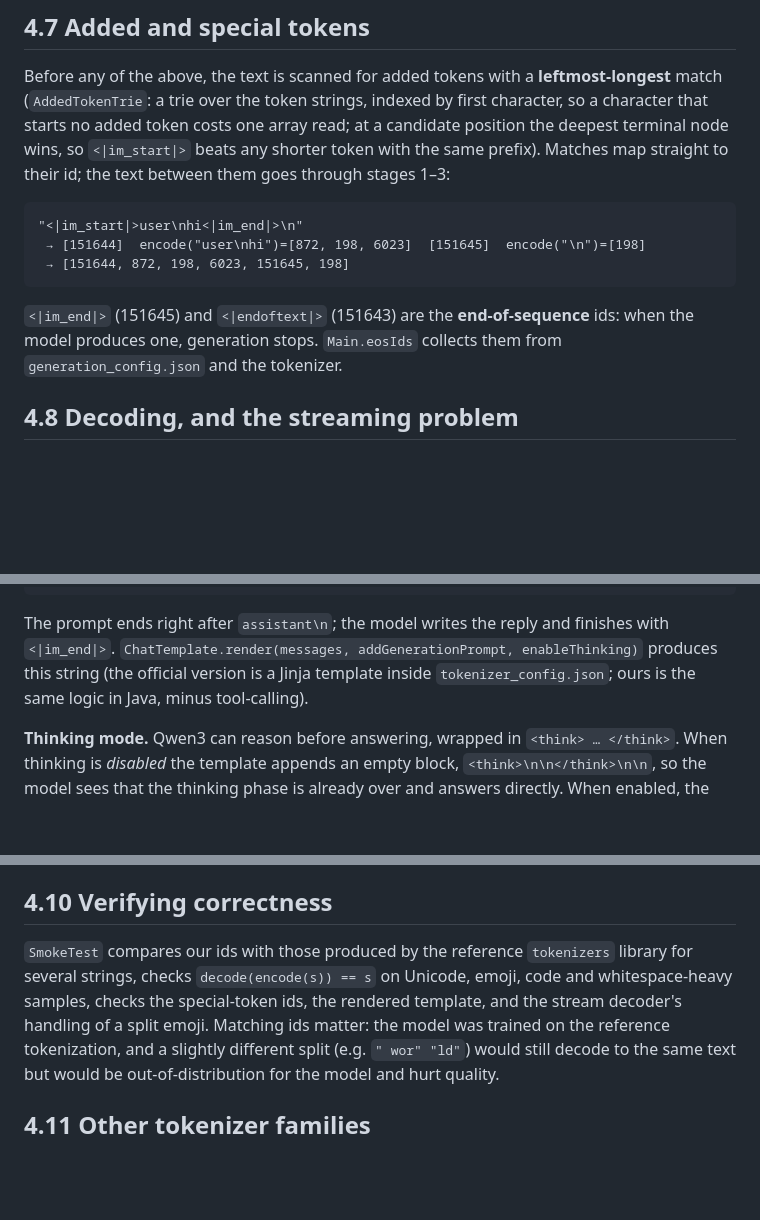
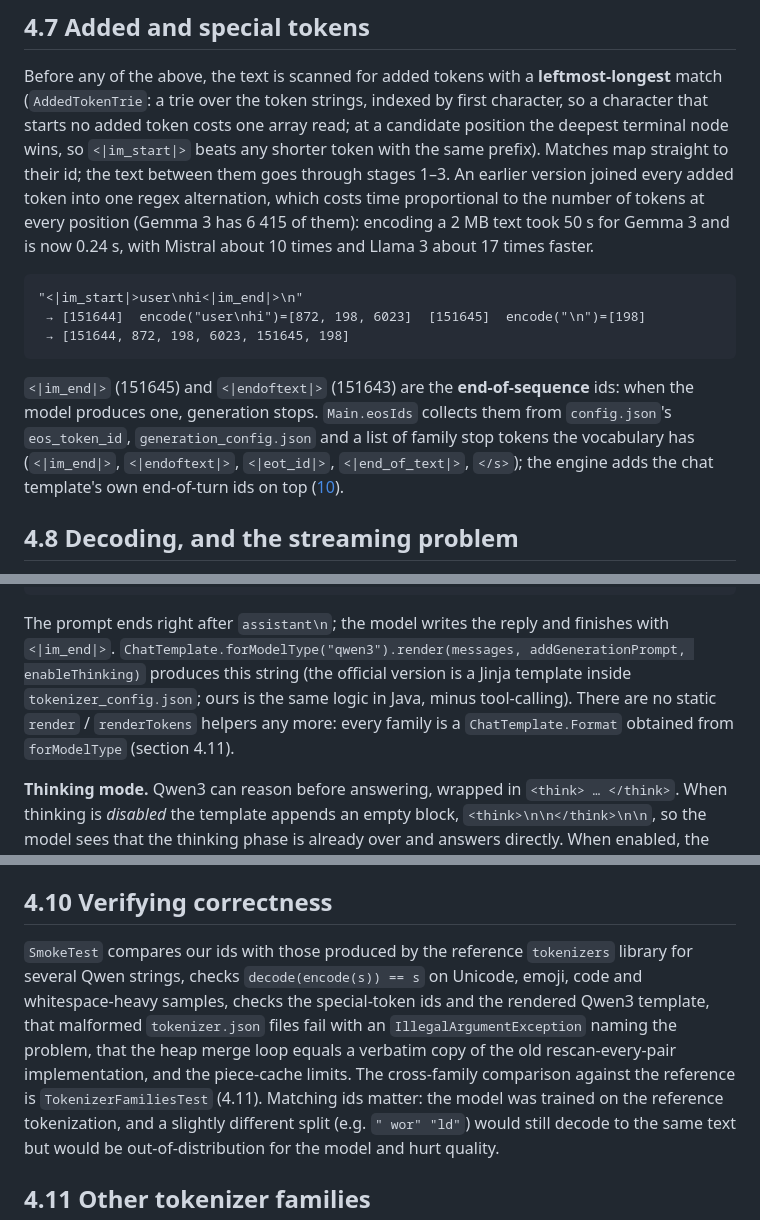
Before and after one commit to beniaminp/jllm-serve, a Markdown page: docs/04-tokenizer.md, 3 parts joined by grey strips. Drawn GitHub-style; blank space fills up the shorter version.

Commit message:
docs: tokenizer chapter covers the trie matcher and content encoding

````diff
--- a/docs/04-tokenizer.md
+++ b/docs/04-tokenizer.md
@@ -162,7 +163,9 @@ Before any of the above, the text is scanned for added tokens with a **leftmost-
 (`AddedTokenTrie`: a trie over the token strings, indexed by first character, so a character that starts no
 added token costs one array read; at a candidate position the deepest terminal node wins, so `<|im_start|>` beats
 any shorter token with the same prefix). Matches map straight to their id; the text between them goes through
-stages 1–3:
+stages 1–3. An earlier version joined every added token into one regex alternation, which costs time proportional
+to the number of tokens at every position (Gemma 3 has 6 415 of them): encoding a 2 MB text took 50 s for Gemma 3
+and is now 0.24 s, with Mistral about 10 times and Llama 3 about 17 times faster.
 
 ```
 "<|im_start|>user\nhi<|im_end|>\n"
@@ -171,7 +174,9 @@ stages 1–3:
 ```
 
 `<|im_end|>` (151645) and `<|endoftext|>` (151643) are the **end-of-sequence** ids: when the model produces one,
-generation stops. `Main.eosIds` collects them from `generation_config.json` and the tokenizer.
+generation stops. `Main.eosIds` collects them from `config.json`'s `eos_token_id`, `generation_config.json` and a list of
+family stop tokens the vocabulary has (`<|im_end|>`, `<|endoftext|>`, `<|eot_id|>`, `<|end_of_text|>`, `</s>`); the
+engine adds the chat template's own end-of-turn ids on top ([10](10-engine-and-server.md)).
 
 ## 4.8 Decoding, and the streaming problem
 
@@ -205,8 +210,10 @@ Name three planets.<|im_end|>
 ```
 
 The prompt ends right after `assistant\n`; the model writes the reply and finishes with `<|im_end|>`.
-`ChatTemplate.render(messages, addGenerationPrompt, enableThinking)` produces this string (the official version
-is a Jinja template inside `tokenizer_config.json`; ours is the same logic in Java, minus tool-calling).
+`ChatTemplate.forModelType("qwen3").render(messages, addGenerationPrompt, enableThinking)` produces this string
+(the official version is a Jinja template inside `tokenizer_config.json`; ours is the same logic in Java, minus
+tool-calling). There are no static `render` / `renderTokens` helpers any more: every family is a
+`ChatTemplate.Format` obtained from `forModelType` (section 4.11).
 
 **Thinking mode.** Qwen3 can reason before answering, wrapped in `<think> … </think>`. When thinking is
 *disabled* the template appends an empty block, `<think>\n\n</think>\n\n`, so the model sees that the thinking
@@ -221,9 +228,12 @@ consecutive ones sharing a single user turn.
 
 ## 4.10 Verifying correctness
 
-`SmokeTest` compares our ids with those produced by the reference `tokenizers` library for several strings,
+`SmokeTest` compares our ids with those produced by the reference `tokenizers` library for several Qwen strings,
 checks `decode(encode(s)) == s` on Unicode, emoji, code and whitespace-heavy samples, checks the special-token
-ids, the rendered template, and the stream decoder's handling of a split emoji. Matching ids matter: the model
+ids and the rendered Qwen3 template, that malformed `tokenizer.json` files fail with an
+`IllegalArgumentException` naming the problem, that the heap merge loop equals a verbatim copy of the old
+rescan-every-pair implementation, and the piece-cache limits. The cross-family comparison against the reference
+is `TokenizerFamiliesTest` (4.11). Matching ids matter: the model
 was trained on the reference tokenization, and a slightly different split (e.g. `" wor" "ld"`) would still
 decode to the same text but would be out-of-distribution for the model and hurt quality.
 
````
Also changed, not shown: other parts of docs/04-tokenizer.md (+3 -2 lines).
